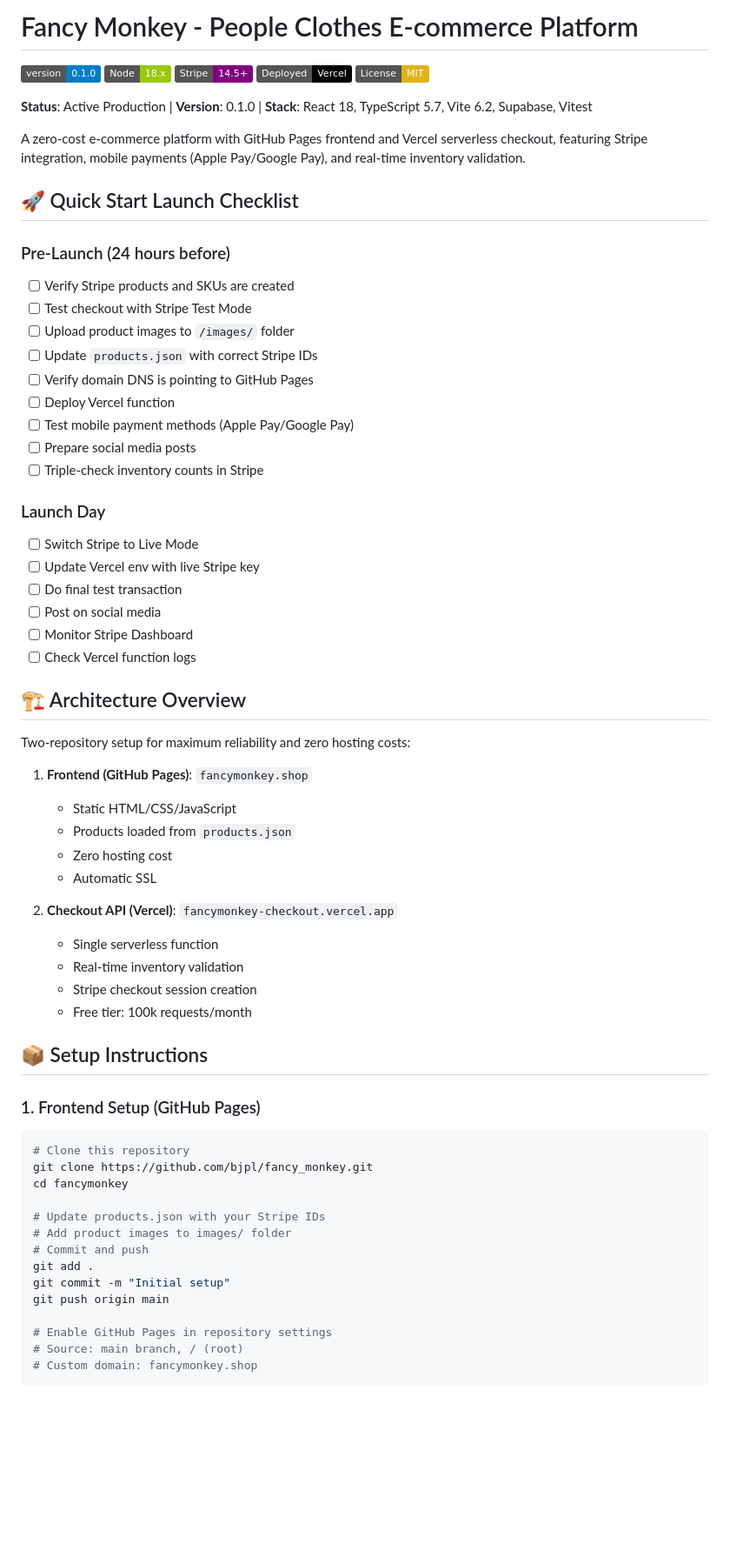
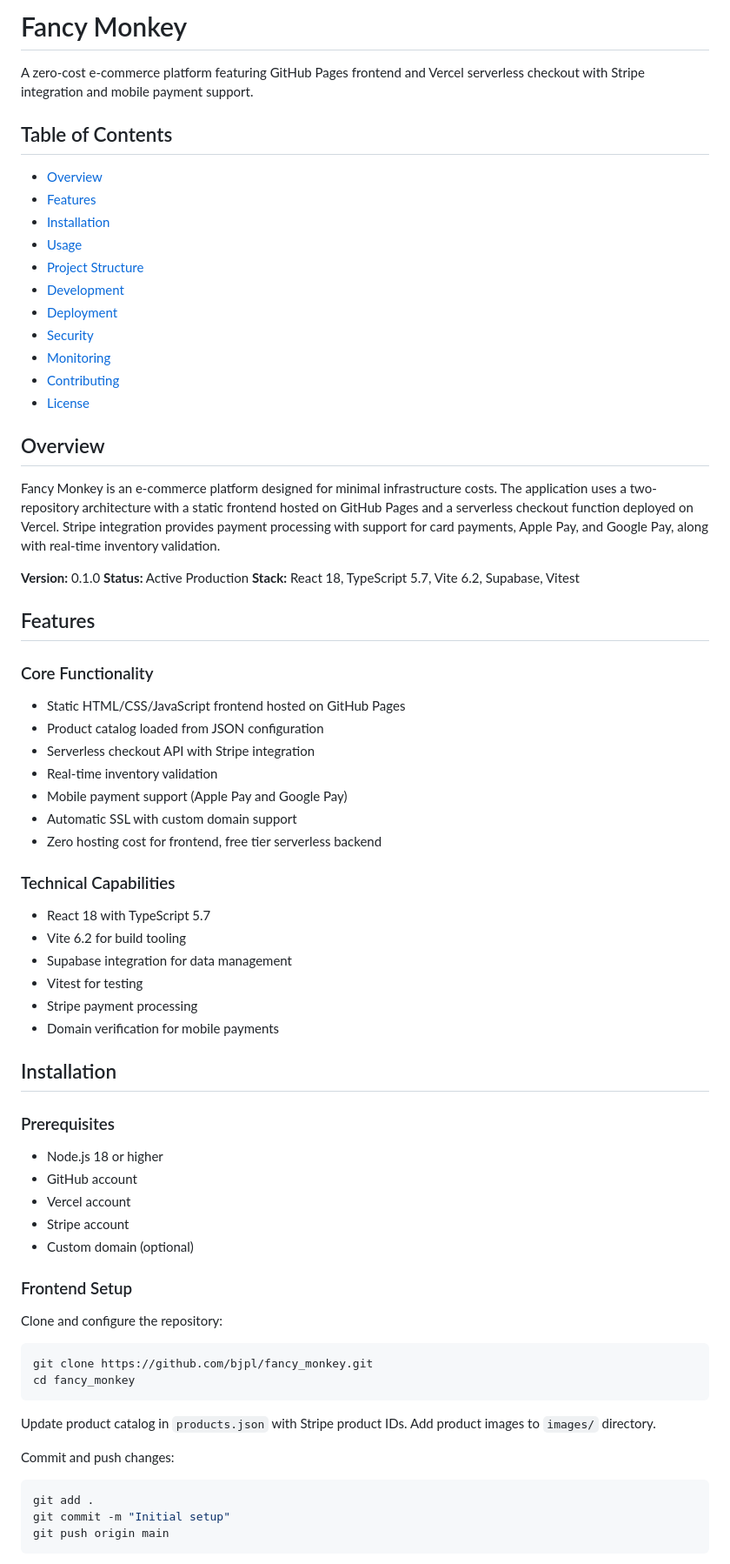
Before and after one commit to bjpl/fancy_monkey, a Markdown page: README.md, the part around one of its changes. Shown at 87% size. GitHub-like rendering; badges without logos; blank space fills up the shorter version.

````diff
--- a/README.md
+++ b/README.md
@@ -1,70 +1,72 @@
-# Fancy Monkey - People Clothes E-commerce Platform
+# Fancy Monkey
 
-[![Version](https://img.shields.io/badge/version-0.1.0-blue.svg)](https://github.com/bjpl/fancy_monkey)
-[![Node](https://img.shields.io/badge/Node-18.x-green.svg)](https://nodejs.org/)
-[![Stripe](https://img.shields.io/badge/Stripe-14.5+-purple.svg)](https://stripe.com/)
-[![Vercel](https://img.shields.io/badge/Deployed-Vercel-black.svg)](https://vercel.com/)
-[![License](https://img.shields.io/badge/License-MIT-yellow.svg)](LICENSE)
+A zero-cost e-commerce platform featuring GitHub Pages frontend and Vercel serverless checkout with Stripe integration and mobile payment support.
 
-**Status**: Active Production | **Version**: 0.1.0 | **Stack**: React 18, TypeScript 5.7, Vite 6.2, Supabase, Vitest
+## Table of Contents
+- [Overview](#overview)
+- [Features](#features)
+- [Installation](#installation)
+- [Usage](#usage)
+- [Project Structure](#project-structure)
+- [Development](#development)
+- [Deployment](#deployment)
+- [Security](#security)
+- [Monitoring](#monitoring)
+- [Contributing](#contributing)
+- [License](#license)
 
-A zero-cost e-commerce platform with GitHub Pages frontend and Vercel serverless checkout, featuring Stripe integration, mobile payments (Apple Pay/Google Pay), and real-time inventory validation.
+## Overview
 
-## 🚀 Quick Start Launch Checklist
+Fancy Monkey is an e-commerce platform designed for minimal infrastructure costs. The application uses a two-repository architecture with a static frontend hosted on GitHub Pages and a serverless checkout function deployed on Vercel. Stripe integration provides payment processing with support for card payments, Apple Pay, and Google Pay, along with real-time inventory validation.
 
-### Pre-Launch (24 hours before)
-- [ ] Verify Stripe products and SKUs are created
-- [ ] Test checkout with Stripe Test Mode
-- [ ] Upload product images to `/images/` folder
-- [ ] Update `products.json` with correct Stripe IDs
-- [ ] Verify domain DNS is pointing to GitHub Pages
-- [ ] Deploy Vercel function
-- [ ] Test mobile payment methods (Apple Pay/Google Pay)
-- [ ] Prepare social media posts
-- [ ] Triple-check inventory counts in Stripe
+**Version:** 0.1.0
+**Status:** Active Production
+**Stack:** React 18, TypeScript 5.7, Vite 6.2, Supabase, Vitest
 
-### Launch Day
-- [ ] Switch Stripe to Live Mode
-- [ ] Update Vercel env with live Stripe key
-- [ ] Do final test transaction
-- [ ] Post on social media
-- [ ] Monitor Stripe Dashboard
-- [ ] Check Vercel function logs
+## Features
 
-## 🏗️ Architecture Overview
+### Core Functionality
+- Static HTML/CSS/JavaScript frontend hosted on GitHub Pages
+- Product catalog loaded from JSON configuration
+- Serverless checkout API with Stripe integration
+- Real-time inventory validation
+- Mobile payment support (Apple Pay and Google Pay)
+- Automatic SSL with custom domain support
+- Zero hosting cost for frontend, free tier serverless backend
 
-Two-repository setup for maximum reliability and zero hosting costs:
+### Technical Capabilities
+- React 18 with TypeScript 5.7
+- Vite 6.2 for build tooling
+- Supabase integration for data management
+- Vitest for testing
+- Stripe payment processing
+- Domain verification for mobile payments
 
-1. **Frontend (GitHub Pages)**: `fancymonkey.shop`
-   - Static HTML/CSS/JavaScript
-   - Products loaded from `products.json`
-   - Zero hosting cost
-   - Automatic SSL
+## Installation
 
-2. **Checkout API (Vercel)**: `fancymonkey-checkout.vercel.app`
-   - Single serverless function
-   - Real-time inventory validation
-   - Stripe checkout session creation
-   - Free tier: 100k requests/month
+### Prerequisites
+- Node.js 18 or higher
+- GitHub account
+- Vercel account
+- Stripe account
+- Custom domain (optional)
 
-## 📦 Setup Instructions
+### Frontend Setup
 
-### 1. Frontend Setup (GitHub Pages)
+Clone and configure the repository:
 
 ```bash
-# Clone this repository
 git clone https://github.com/bjpl/fancy_monkey.git
-cd fancymonkey
+cd fancy_monkey
+```
 
-# Update products.json with your Stripe IDs
-# Add product images to images/ folder
-# Commit and push
+Update product catalog in `products.json` with Stripe product IDs. Add product images to `images/` directory.
+
+Commit and push changes:
+
+```bash
 git add .
 git commit -m "Initial setup"
 git push origin main
-
-# Enable GitHub Pages in repository settings
-# Source: main branch, / (root)
-# Custom domain: fancymonkey.shop
 ```
 
````
Also changed, not shown: other parts of README.md (+121 -120 lines).
